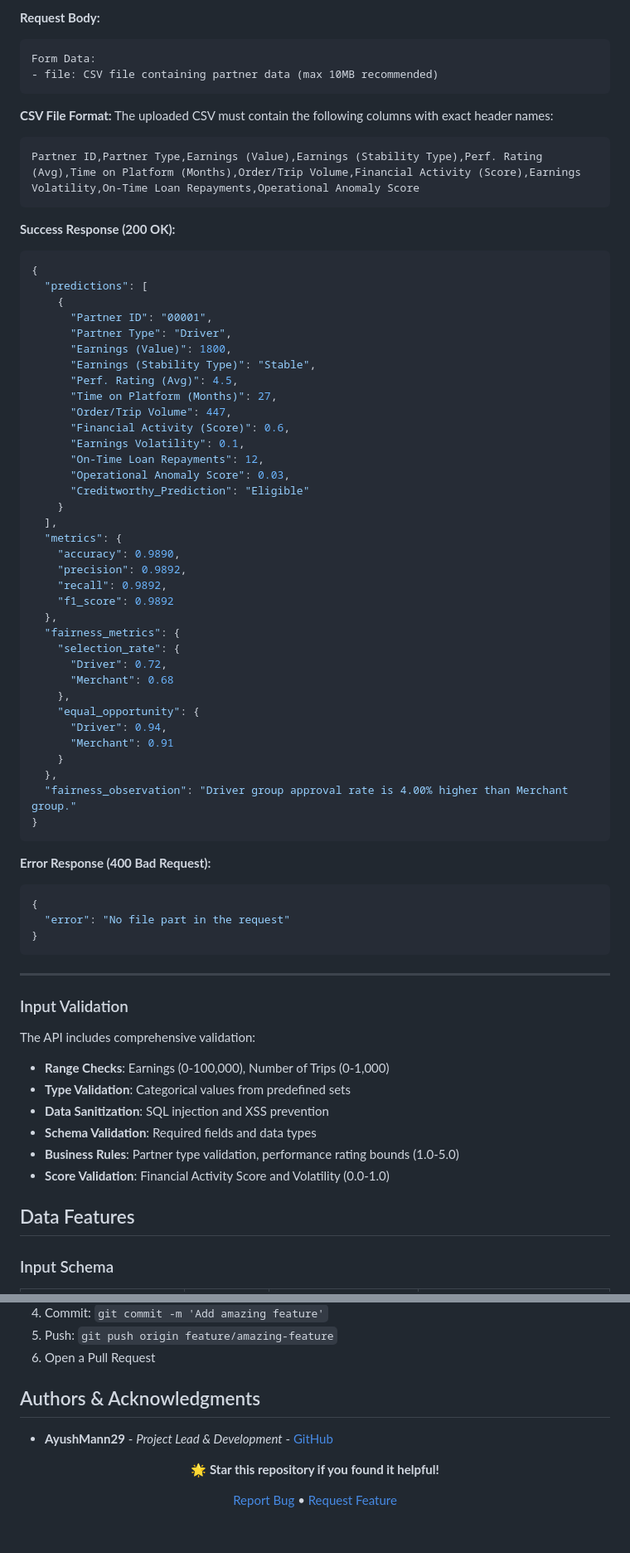
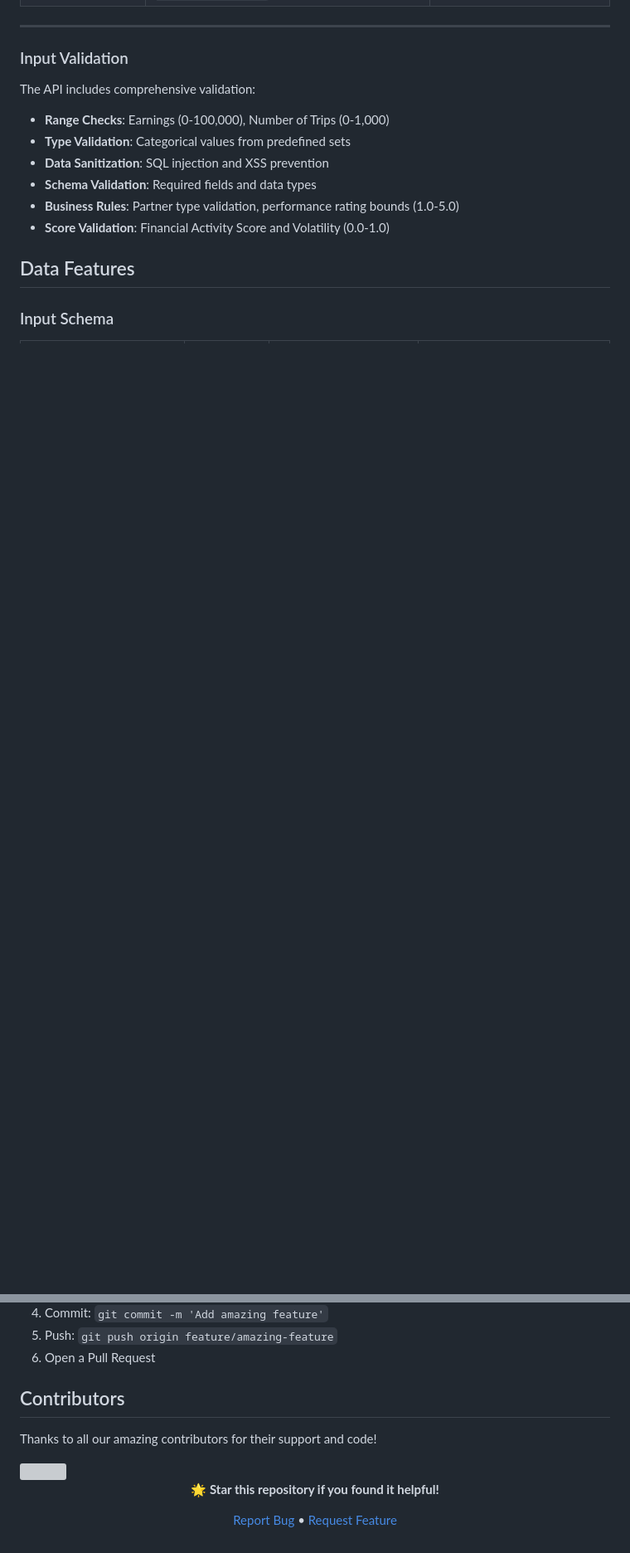
Before and after one commit to AyushMann29/GrabHack-Project-Nova, a Markdown page: README.md, 2 parts joined by grey strips. Shown at 83% size. GitHub-like rendering; blank space fills up the shorter version; grey boxes are pictures that could not be loaded.

````diff
--- a/README.md
+++ b/README.md
@@ -353,60 +234,3 @@ Accept: application/json
-**Request Body:**
-```
-Form Data:
-- file: CSV file containing partner data (max 10MB recommended)
-```
-
-**CSV File Format:**
-The uploaded CSV must contain the following columns with exact header names:
-```csv
-Partner ID,Partner Type,Earnings (Value),Earnings (Stability Type),Perf. Rating (Avg),Time on Platform (Months),Order/Trip Volume,Financial Activity (Score),Earnings Volatility,On-Time Loan Repayments,Operational Anomaly Score
-```
-
-**Success Response (200 OK):**
-```json
-{
-  "predictions": [
-    {
-      "Partner ID": "00001",
-      "Partner Type": "Driver",
-      "Earnings (Value)": 1800,
-      "Earnings (Stability Type)": "Stable",
-      "Perf. Rating (Avg)": 4.5,
-      "Time on Platform (Months)": 27,
-      "Order/Trip Volume": 447,
-      "Financial Activity (Score)": 0.6,
-      "Earnings Volatility": 0.1,
-      "On-Time Loan Repayments": 12,
-      "Operational Anomaly Score": 0.03,
-      "Creditworthy_Prediction": "Eligible"
-    }
-  ],
-  "metrics": {
-    "accuracy": 0.9890,
-    "precision": 0.9892,
-    "recall": 0.9892,
-    "f1_score": 0.9892
-  },
-  "fairness_metrics": {
-    "selection_rate": {
-      "Driver": 0.72,
-      "Merchant": 0.68
-    },
-    "equal_opportunity": {
-      "Driver": 0.94,
-      "Merchant": 0.91
-    }
-  },
-  "fairness_observation": "Driver group approval rate is 4.00% higher than Merchant group."
-}
-```
-
-**Error Response (400 Bad Request):**
-```json
-{
-  "error": "No file part in the request"
-}
-```
 
 ---
 
@@ -481,9 +305,13 @@ We welcome contributions! Please see our [Contributing Guide](Contribute.md) and
 6. Open a Pull Request
 
 
-## Authors & Acknowledgments
+## Contributors
 
-- **AyushMann29** - *Project Lead & Development* - [GitHub](https://github.com/AyushMann29)
+Thanks to all our amazing contributors for their support and code!
+
+<a href="https://github.com/AyushMann29/GrabHack-Project-Nova/graphs/contributors">
+  <img src="https://contrib.rocks/image?repo=AyushMann29/GrabHack-Project-Nova" />
+</a>
 
 <div align="center">
 
````
Also changed, not shown: other parts of README.md (+10 -129 lines).
